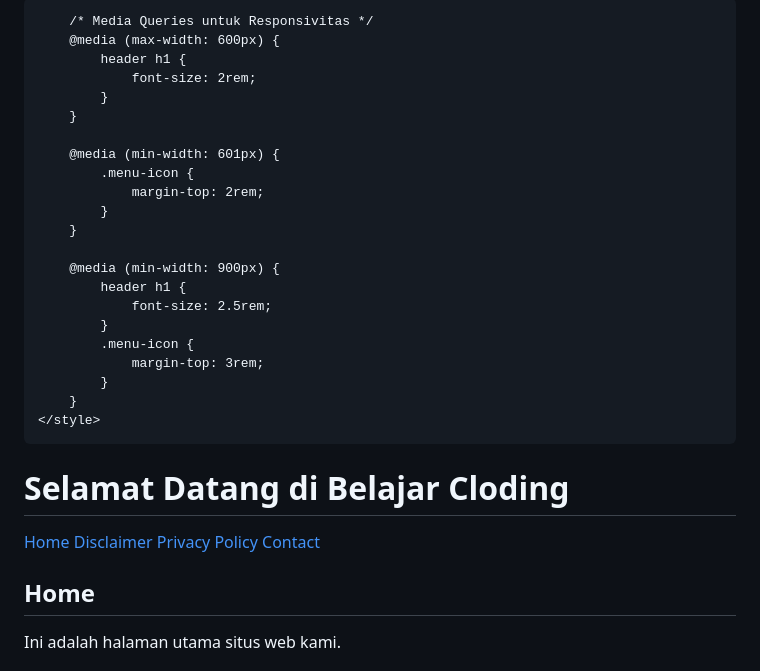
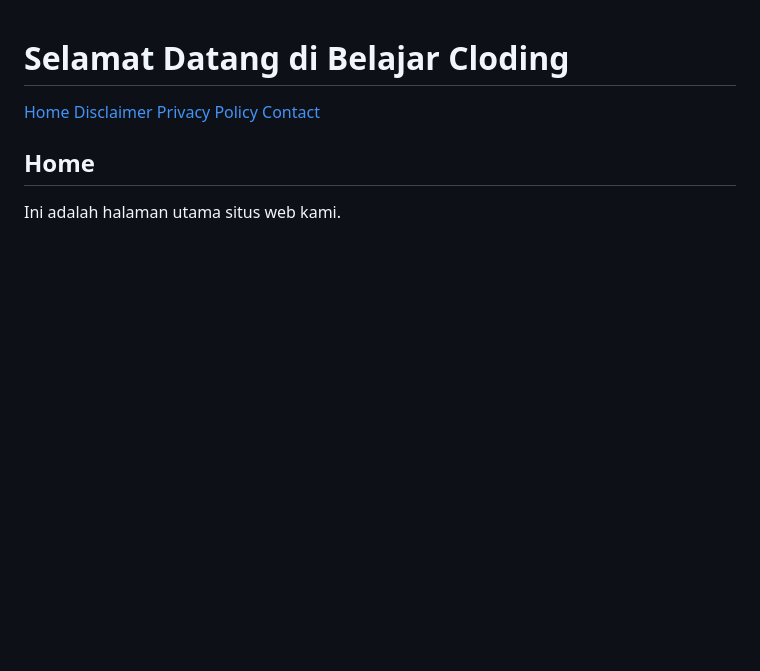
Before and after one commit to Mekazu0/belajar-cloding, a Markdown page: README.md, the part around the change. Rendered like a GitHub page; blank space fills up the shorter version.

Commit message:
Update README.md
Signed-off-by: Mekazu0 <mekazu268@gmail.com>

```diff
--- a/README.md
+++ b/README.md
@@ -177,28 +177,6 @@
         #cookie-consent-banner button:hover {
             background-color: #45a049;
         }
-
-        /* Media Queries untuk Responsivitas */
-        @media (max-width: 600px) {
-            header h1 {
-                font-size: 2rem;
-            }
-        }
-
-        @media (min-width: 601px) {
-            .menu-icon {
-                margin-top: 2rem;
-            }
-        }
-
-        @media (min-width: 900px) {
-            header h1 {
-                font-size: 2.5rem;
-            }
-            .menu-icon {
-                margin-top: 3rem;
-            }
-        }
     </style>
 </head>
 <body>
```
